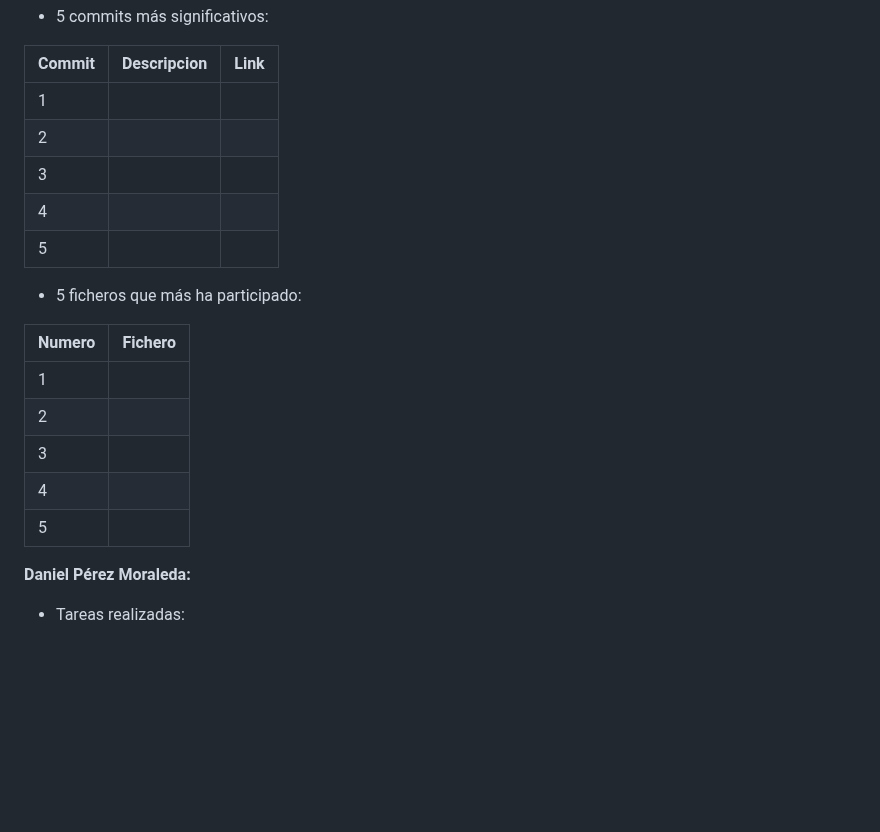
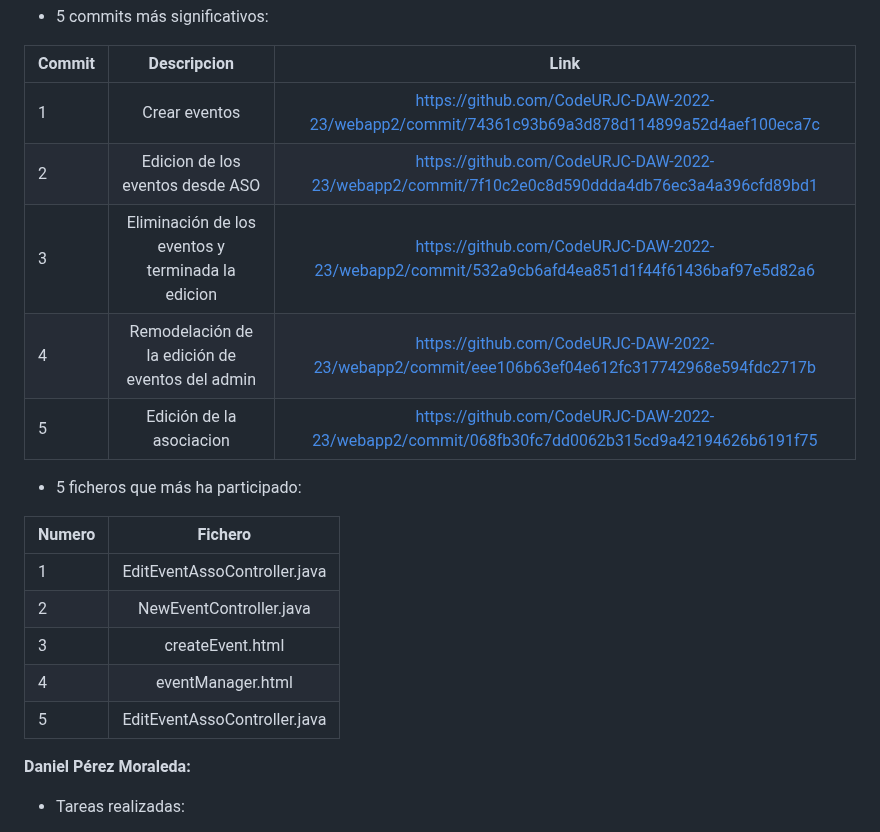
Before and after one commit to CodeURJC-DAW-2022-23/webapp2, a Markdown page: README.md, the part around the change. Rendered like a GitHub page; blank space fills up the shorter version.

```diff
--- a/README.md
+++ b/README.md
@@ -260,21 +260,21 @@ Esta es la tecnología que hemos decidido implementar consiste en el uso de un e
 
 | Commit	| Descripcion	| Link |
 | --- | :---: | :---: |
-| 1	| 	|  |
-| 2	| 	|  |
-| 3 | 	|  |
-|	4 |  |  |
-| 5	|  |  |
+| 1	| Crear eventos	| https://github.com/CodeURJC-DAW-2022-23/webapp2/commit/74361c93b69a3d878d114899a52d4aef100eca7c |
+| 2	| Edicion de los eventos desde ASO 	| https://github.com/CodeURJC-DAW-2022-23/webapp2/commit/7f10c2e0c8d590ddda4db76ec3a4a396cfd89bd1 |
+| 3 | Eliminación de los eventos y terminada la edicion | https://github.com/CodeURJC-DAW-2022-23/webapp2/commit/532a9cb6afd4ea851d1f44f61436baf97e5d82a6 |
+|	4 | Remodelación de la edición de eventos del admin | https://github.com/CodeURJC-DAW-2022-23/webapp2/commit/eee106b63ef04e612fc317742968e594fdc2717b |
+| 5	| Edición de la asociacion | https://github.com/CodeURJC-DAW-2022-23/webapp2/commit/068fb30fc7dd0062b315cd9a42194626b6191f75 |
 
 - 5 ficheros que más ha participado:
 
 | Numero	| Fichero	|
 | --- | :---: |
-| 1	| 	|  |
-| 2	| 	|  |
-| 3 | 	|  |
-|	4 |  |  |
-| 5	|  |  |
+| 1	| EditEventAssoController.java  |
+| 2	| NewEventController.java  |
+| 3 | createEvent.html |
+|	4 | eventManager.html  |
+| 5	| EditEventAssoController.java |
 
 **Daniel Pérez Moraleda:**
 
```
